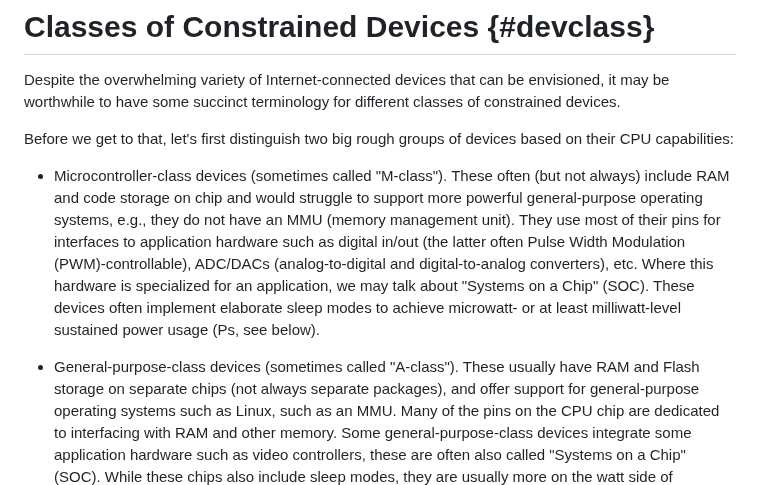
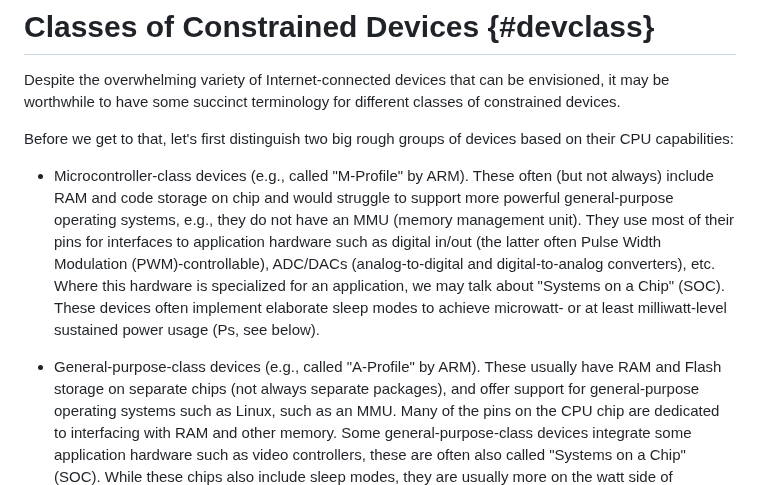
Before and after one commit to lwig-wg/terminology, a Markdown page: draft-ietf-iotops-7228bis.md, the part around the change. Rendered like a GitHub page.

Commit message:
Use "profile" for ARM classes instead

```diff
--- a/draft-ietf-iotops-7228bis.md
+++ b/draft-ietf-iotops-7228bis.md
@@ -455,7 +455,7 @@ terminology for different classes of constrained devices.
 Before we get to that, let's first distinguish two big rough groups of
 devices based on their CPU capabilities:
 
-* Microcontroller-class devices (sometimes called "M-class").
+* Microcontroller-class devices (e.g., called "M-Profile" by ARM).
   These often (but not always) include RAM and code storage on chip
   and would struggle to support more powerful general-purpose operating systems, e.g.,
   they do not have an MMU (memory management unit).  They use most of
@@ -467,7 +467,8 @@ devices based on their CPU capabilities:
   elaborate sleep modes to achieve microwatt- or at least
   milliwatt-level sustained power usage (Ps, see below).
 
-* General-purpose-class devices (sometimes called "A-class").  These usually
+* General-purpose-class devices (e.g., called "A-Profile" by ARM).
+  These usually
   have RAM and Flash storage on separate chips (not always separate
   packages), and offer support for general-purpose operating systems
   such as Linux, such as an MMU.  Many of the pins on the CPU chip are
```
